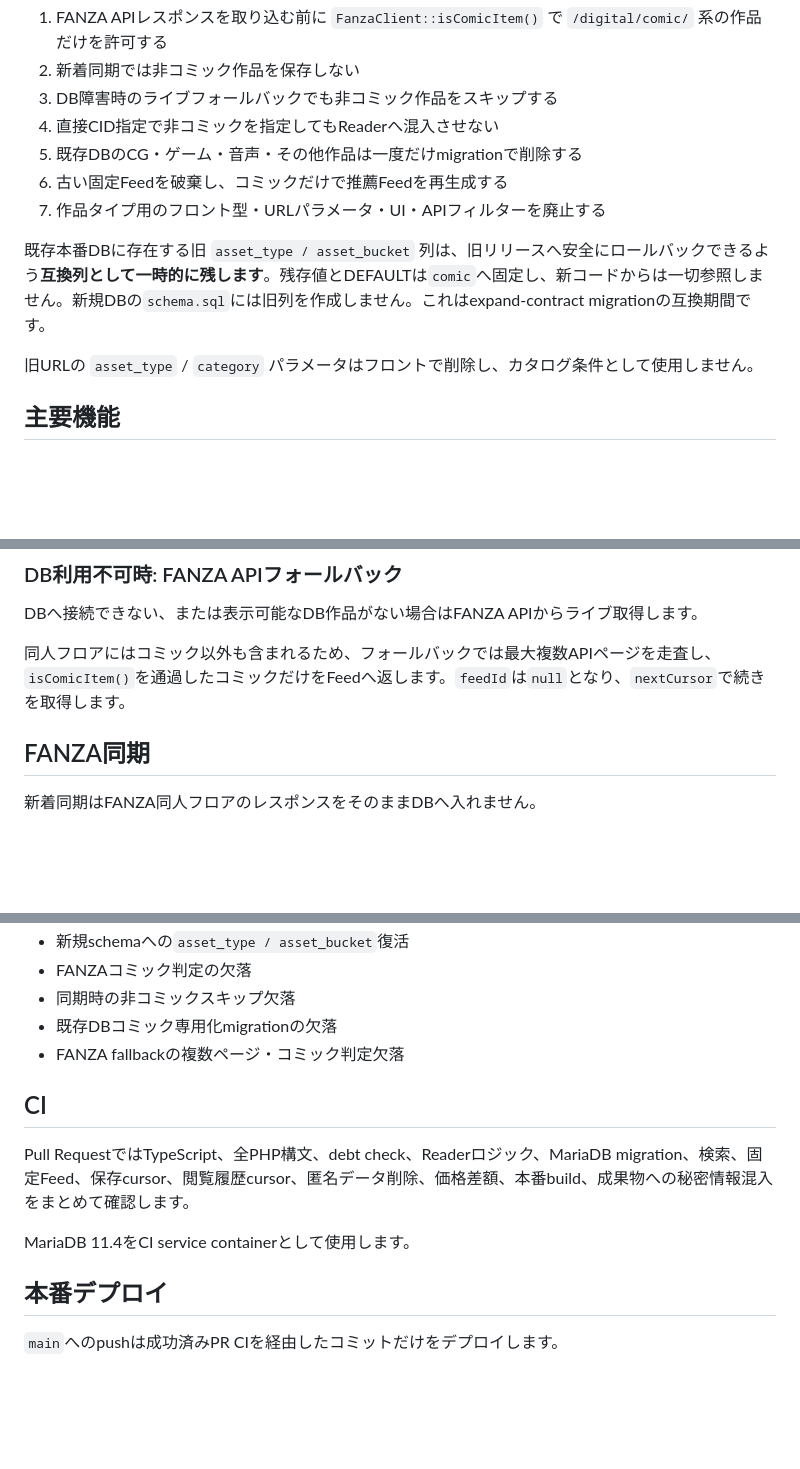
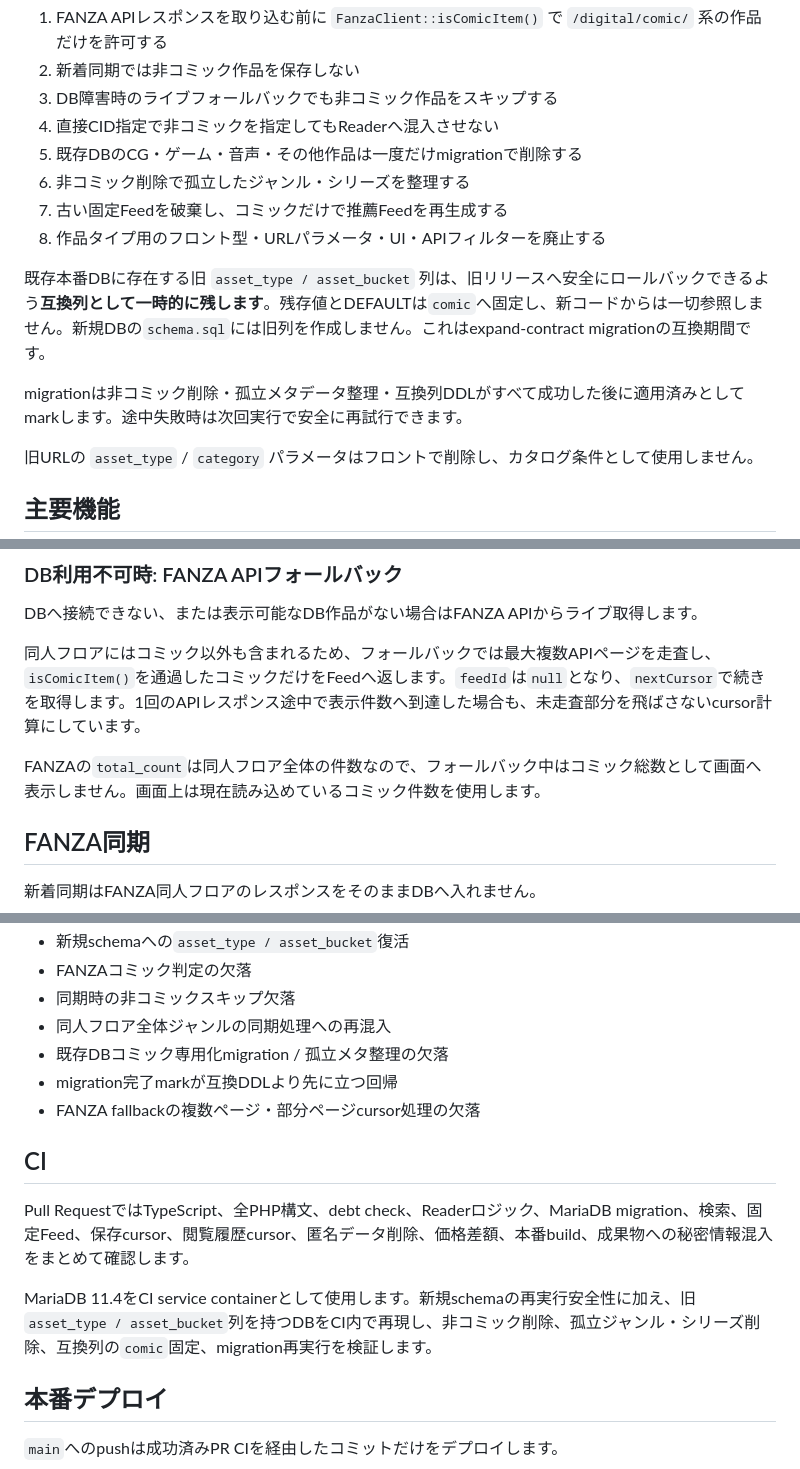
Before and after one commit to ShunsukeOta/fanza-doujin-img-view, a Markdown page: README.md, 3 parts joined by grey strips. Rendered like a GitHub page; blank space fills up the shorter version.

Commit message:
READMEをコミック専用化の最終設計へ同期

```diff
--- a/README.md
+++ b/README.md
@@ -32,10 +32,13 @@ FANZA同人の**コミック作品だけ**を対象に、TikTok / Shortsのよ
 3. DB障害時のライブフォールバックでも非コミック作品をスキップする
 4. 直接CID指定で非コミックを指定してもReaderへ混入させない
 5. 既存DBのCG・ゲーム・音声・その他作品は一度だけmigrationで削除する
-6. 古い固定Feedを破棄し、コミックだけで推薦Feedを再生成する
-7. 作品タイプ用のフロント型・URLパラメータ・UI・APIフィルターを廃止する
+6. 非コミック削除で孤立したジャンル・シリーズを整理する
+7. 古い固定Feedを破棄し、コミックだけで推薦Feedを再生成する
+8. 作品タイプ用のフロント型・URLパラメータ・UI・APIフィルターを廃止する
 
 既存本番DBに存在する旧 `asset_type / asset_bucket` 列は、旧リリースへ安全にロールバックできるよう**互換列として一時的に残します**。残存値とDEFAULTは`comic`へ固定し、新コードからは一切参照しません。新規DBの`schema.sql`には旧列を作成しません。これはexpand-contract migrationの互換期間です。
+
+migrationは非コミック削除・孤立メタデータ整理・互換列DDLがすべて成功した後に適用済みとしてmarkします。途中失敗時は次回実行で安全に再試行できます。
 
 旧URLの `asset_type` / `category` パラメータはフロントで削除し、カタログ条件として使用しません。
 
@@ -163,7 +166,9 @@ recommender versionは **`rules-v3.2-comic`** です。
 
 DBへ接続できない、または表示可能なDB作品がない場合はFANZA APIからライブ取得します。
 
-同人フロアにはコミック以外も含まれるため、フォールバックでは最大複数APIページを走査し、`isComicItem()`を通過したコミックだけをFeedへ返します。`feedId`は`null`となり、`nextCursor`で続きを取得します。
+同人フロアにはコミック以外も含まれるため、フォールバックでは最大複数APIページを走査し、`isComicItem()`を通過したコミックだけをFeedへ返します。`feedId`は`null`となり、`nextCursor`で続きを取得します。1回のAPIレスポンス途中で表示件数へ到達した場合も、未走査部分を飛ばさないcursor計算にしています。
+
+FANZAの`total_count`は同人フロア全体の件数なので、フォールバック中はコミック総数として画面へ表示しません。画面上は現在読み込めているコミック件数を使用します。
 
 ## FANZA同期
 
@@ -263,14 +270,16 @@ npm run build:shin
 - 新規schemaへの`asset_type / asset_bucket`復活
 - FANZAコミック判定の欠落
 - 同期時の非コミックスキップ欠落
-- 既存DBコミック専用化migrationの欠落
-- FANZA fallbackの複数ページ・コミック判定欠落
+- 同人フロア全体ジャンルの同期処理への再混入
+- 既存DBコミック専用化migration / 孤立メタ整理の欠落
+- migration完了markが互換DDLより先に立つ回帰
+- FANZA fallbackの複数ページ・部分ページcursor処理の欠落
 
 ## CI
 
 Pull RequestではTypeScript、全PHP構文、debt check、Readerロジック、MariaDB migration、検索、固定Feed、保存cursor、閲覧履歴cursor、匿名データ削除、価格差額、本番build、成果物への秘密情報混入をまとめて確認します。
 
-MariaDB 11.4をCI service containerとして使用します。
+MariaDB 11.4をCI service containerとして使用します。新規schemaの再実行安全性に加え、旧`asset_type / asset_bucket`列を持つDBをCI内で再現し、非コミック削除、孤立ジャンル・シリーズ削除、互換列の`comic`固定、migration再実行を検証します。
 
 ## 本番デプロイ
 
```
Also changed, not shown: other parts of README.md (+2 -0 lines).
